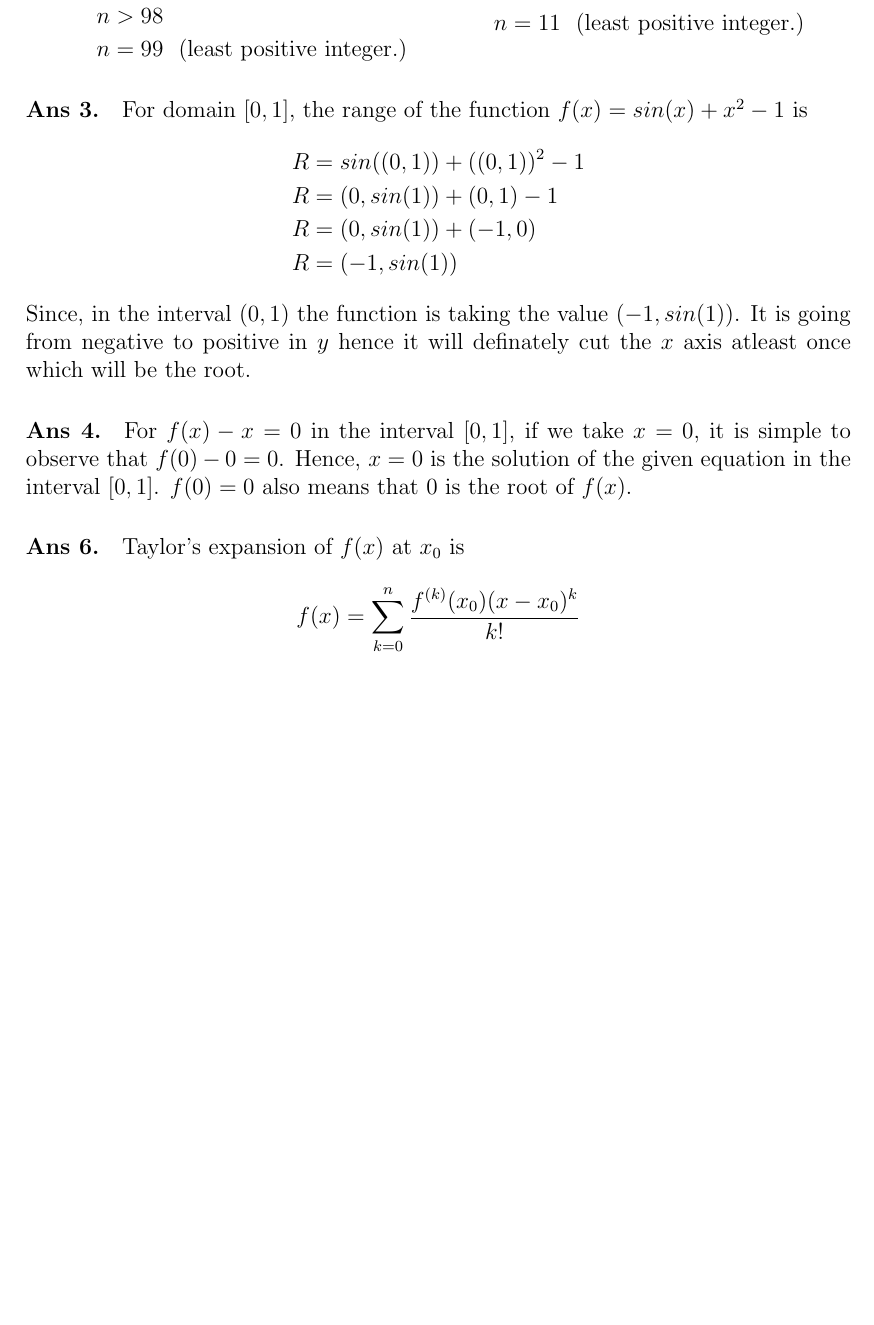
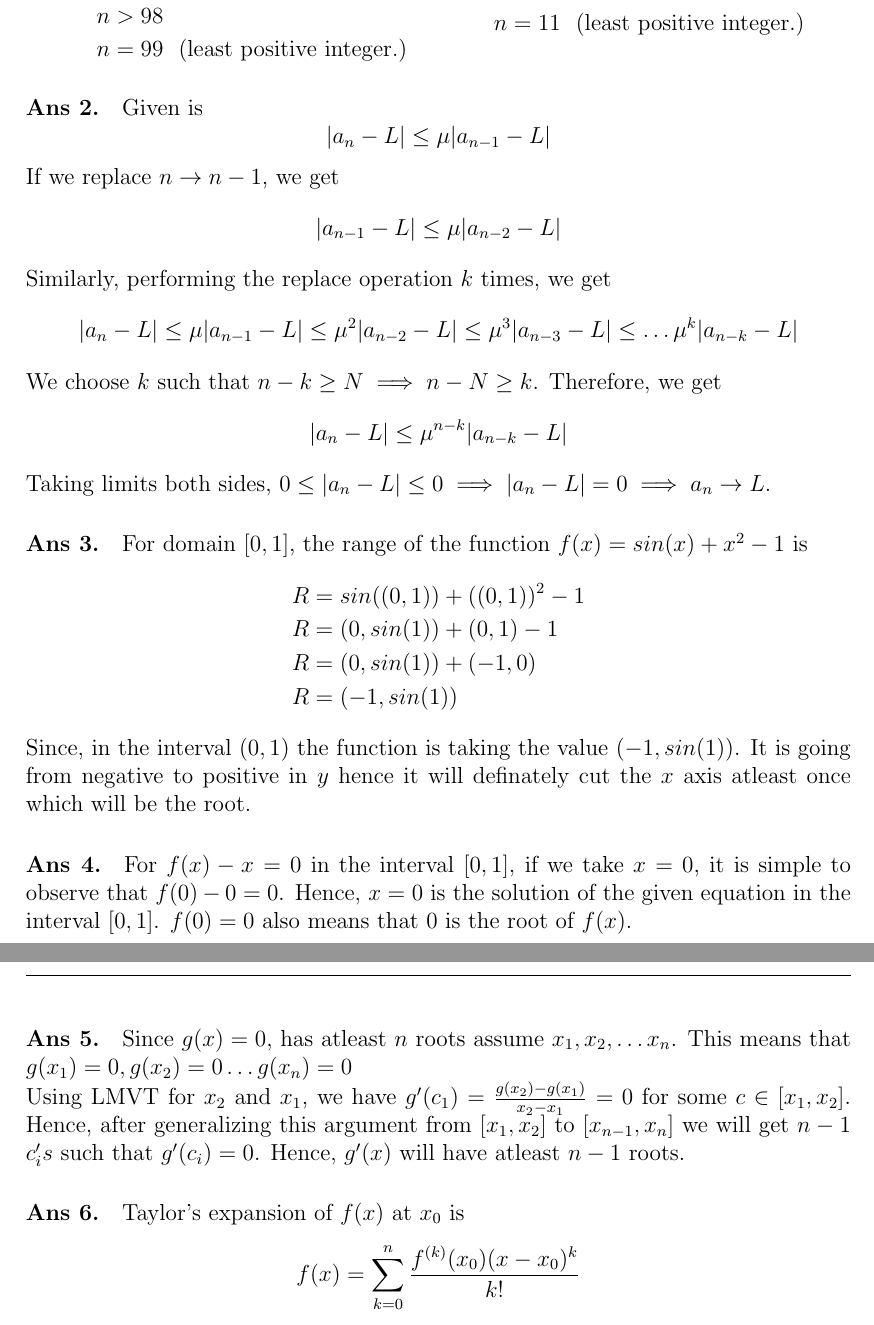
Before and after one commit to Devansh1106/sem5, a LaTeX document (num_analysis/assign_1.tex): part of page 2 of 5 before the commit and two parts of pages 2 and 3 of 5 after it, the two joined at a grey line, cut so that both start at the same text, the shorter picture padded with empty space. Compiled offline with pdfLaTeX.

Commit message:
Assignment solutions

```diff
--- a/num_analysis/assign_1.tex
+++ b/num_analysis/assign_1.tex
@@ -51,6 +51,16 @@
         n &= 11 ~~\text{(least positive integer.)}
     \end{align*}
 \end{minipage}
+\paragraph*{Ans 2.} Given is
+$$ |a_n - L| \leq \mu|a_{n-1} - L|$$
+If we replace $n \to n-1$, we get
+$$|a_{n-1} - L| \leq \mu|a_{n-2} - L|$$
+Similarly, performing the replace operation $k$ times, we get
+$$ |a_n - L| \leq \mu|a_{n-1} - L| \leq \mu^2|a_{n-2} - L| \leq \mu^3|a_{n-3} - L| \leq \dots \mu^k|a_{n-k} - L|$$
+We choose $k$ such that $n-k \geq N \implies n-N \geq k$. Therefore, we get
+$$ |a_n - L| \leq \mu^{n-k}|a_{n-k} - L|$$
+Taking limits both sides,
+$ 0 \leq |a_n - L | \leq 0 \implies |a_n - L| = 0 \implies a_n \to L$.
 \paragraph*{Ans 3.} For domain $[0,1]$, the range of the function $f(x) = sin(x) + x^2 -1$ is
 \begin{align*}
     R &= sin((0,1)) + ((0,1))^2 - 1\\
@@ -60,7 +70,8 @@
 \end{align*}
 Since, in the interval $(0,1)$ the function is taking the value $(-1, sin(1))$. It is going from negative to positive in $y$ hence it will definately cut the $x$ axis atleast once which will be the root.
 \paragraph*{Ans 4.} For $f(x) - x = 0 \label{1}$ in the interval $[0,1]$, if we take $ x= 0$, it is simple to observe that $ f(0) - 0 = 0$. Hence, $x= 0$ is the solution of the given equation \ref{1}in the interval $[0,1]$. $f(0) = 0$ also means that $0$ is the root of $f(x)$.
-
+\paragraph*{Ans 5.} Since $g(x) = 0$, has atleast $n$ roots assume $x_1, x_2, \dots x_n$. This means that $g(x_1) = 0, g(x_2) = 0 \dots g(x_n) = 0$\\
+Using LMVT for $x_2$ and $x_1$, we have $g'(c_1) = \frac{g(x_2) - g(x_1)}{x_2 - x_1} = 0$ for some $c \in [x_1, x_2]$. Hence, after generalizing this argument from $[x_1, x_2]$ to $[x_{n-1}, x_n]$ we will get $n-1$ $c_i's$ such that $g'(c_i) = 0$. Hence, $g'(x)$ will have atleast $n-1$ roots.
 \paragraph*{Ans 6.} Taylor's expansion of $f(x)$ at $x_0$ is
 $$ f(x) =  \sum\limits_{k=0}^{n} \frac{f^{(k)}(x_0) (x - x_0)^k}{k!}
 $$ where $k \in \mathbb{Z^+}$. For $x_0 = 0$ and $n=3$, we can write
```
Also changed, not shown: num_analysis/assign_1.pdf, num_analysis/assign_1.tex (4 more changed lines).
